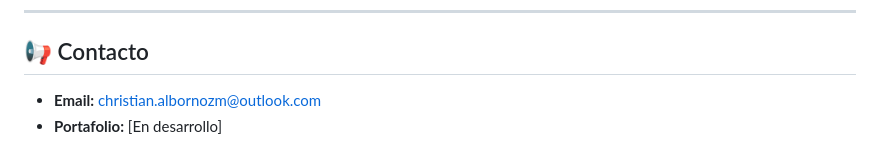
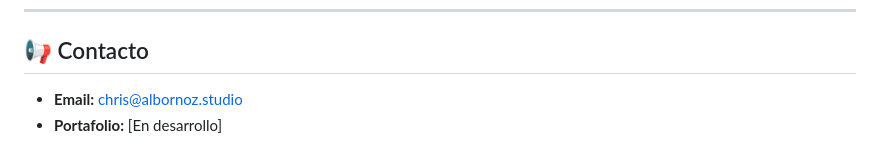
Before and after one commit to ChrisTkm/ChrisTkm, a Markdown page: README.md, the part around the change. Drawn GitHub-style.

```diff
--- a/README.md
+++ b/README.md
@@ -76,7 +76,7 @@ Mi meta es seguir desarrollando mis habilidades técnicas y creativas, especialm
 
 ## 📢 Contacto
 
-- **Email:** [christian.albornozm@outlook.com](mailto:christian.albornozm@outlook.com)
+- **Email:** [chris@albornoz.studio](mailto:chris@albornoz.studio)
 - **Portafolio:** [En desarrollo]
 
 <div align="center">
```
